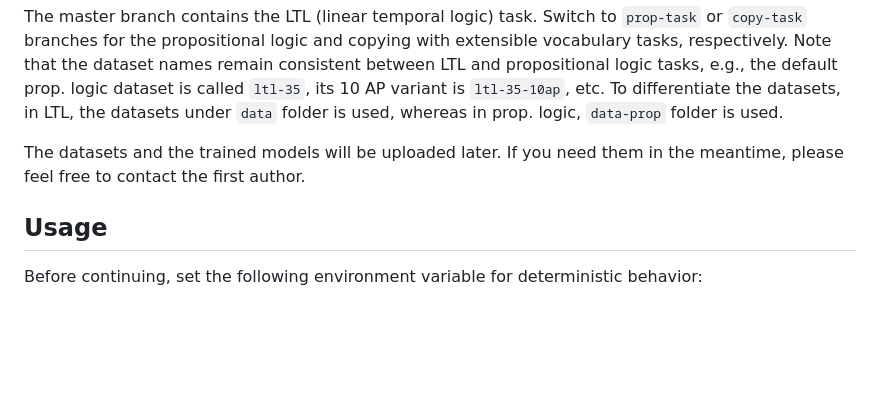
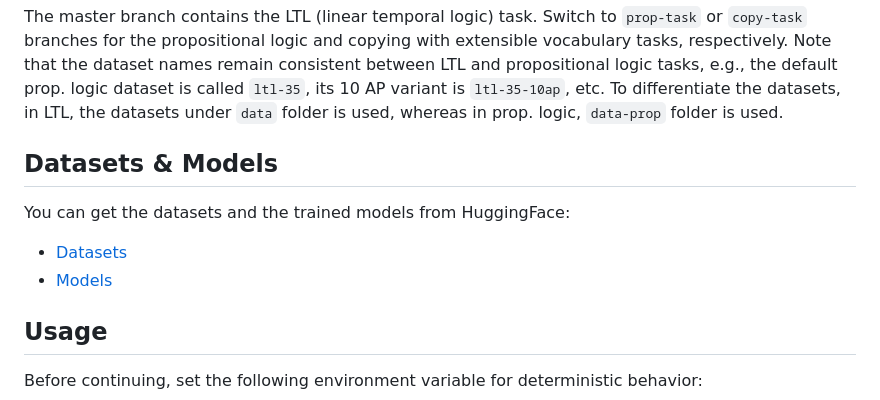
Before and after one commit to necrashter/interchangeable-token-embeddings, a Markdown page: README.md, the part around the change. GitHub-like rendering; blank space fills up the shorter version.

Commit message:
Add HuggingFace links

```diff
--- a/README.md
+++ b/README.md
@@ -20,7 +20,11 @@ Switch to `prop-task` or `copy-task` branches for the propositional logic and co
 Note that the dataset names remain consistent between LTL and propositional logic tasks, e.g., the default prop. logic dataset is called `ltl-35`, its 10 AP variant is `ltl-35-10ap`, etc.
 To differentiate the datasets, in LTL, the datasets under `data` folder is used, whereas in prop. logic, `data-prop` folder is used.
 
-The datasets and the trained models will be uploaded later. If you need them in the meantime, please feel free to contact the first author.
+## Datasets & Models
+
+You can get the datasets and the trained models from HuggingFace:
+* [Datasets](https://huggingface.co/datasets/necrashter/interchangeable-token-embeddings-datasets)
+* [Models](https://huggingface.co/necrashter/interchangeable-token-embeddings)
 
 ## Usage
 
```
